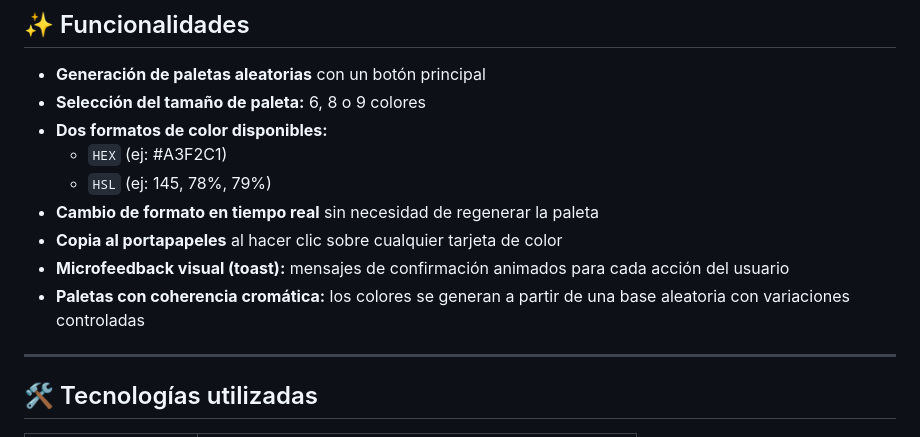
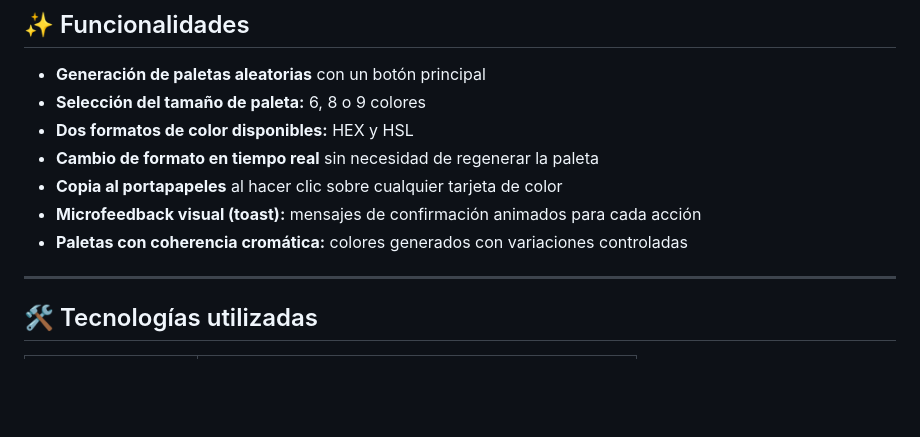
Before and after one commit to jorgemon85/ProyectoM1_JorgeAlbertoMonsalve, a Markdown page: README.md, the part around one of its changes. GitHub-like rendering; blank space fills up the shorter version.

```diff
--- a/README.md
+++ b/README.md
@@ -16,13 +16,11 @@ ColorFly Studio es una herramienta web diseñada para la agencia de branding fic
 
 - **Generación de paletas aleatorias** con un botón principal
 - **Selección del tamaño de paleta:** 6, 8 o 9 colores
-- **Dos formatos de color disponibles:**
-  - `HEX` (ej: #A3F2C1)
-  - `HSL` (ej: 145, 78%, 79%)
+- **Dos formatos de color disponibles:** HEX y HSL
 - **Cambio de formato en tiempo real** sin necesidad de regenerar la paleta
 - **Copia al portapapeles** al hacer clic sobre cualquier tarjeta de color
-- **Microfeedback visual (toast):** mensajes de confirmación animados para cada acción del usuario
-- **Paletas con coherencia cromática:** los colores se generan a partir de una base aleatoria con variaciones controladas
+- **Microfeedback visual (toast):** mensajes de confirmación animados para cada acción
+- **Paletas con coherencia cromática:** colores generados con variaciones controladas
 
 ---
 
```
Also changed, not shown: other parts of README.md (+125 -18 lines).
